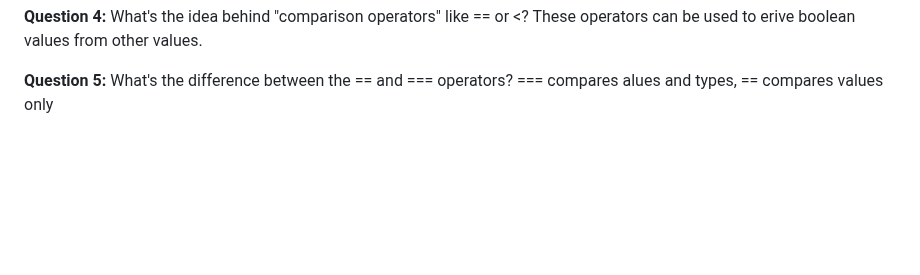
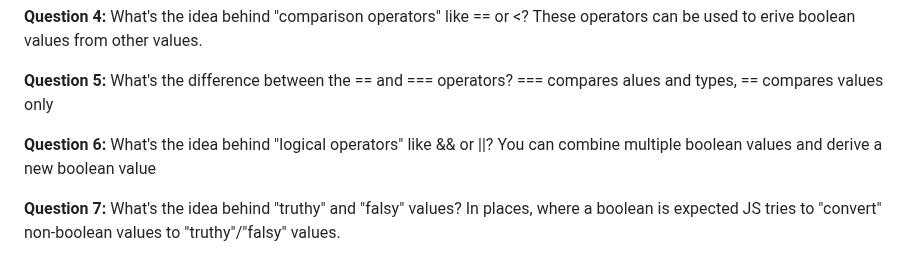
Before and after one commit to rominalodolo/100_Days_Of_Code-Web-Development-Bootcamp, a Markdown page: README.md, the part around the change. GitHub-like rendering; blank space fills up the shorter version.

Commit message:
quiz done

```diff
--- a/README.md
+++ b/README.md
@@ -964,3 +964,13 @@ These operators can be used to erive boolean values from other values.
 **Question 5:**
 What's the difference between the == and === operators?
 === compares alues and types, == compares values only
+
+
+**Question 6:**
+What's the idea behind "logical operators" like && or ||?
+You can combine multiple boolean values and derive a new boolean value
+
+
+**Question 7:**
+What's the idea behind "truthy" and "falsy" values?
+In places, where a boolean is expected JS tries to "convert" non-boolean values to "truthy"/"falsy" values.
```
